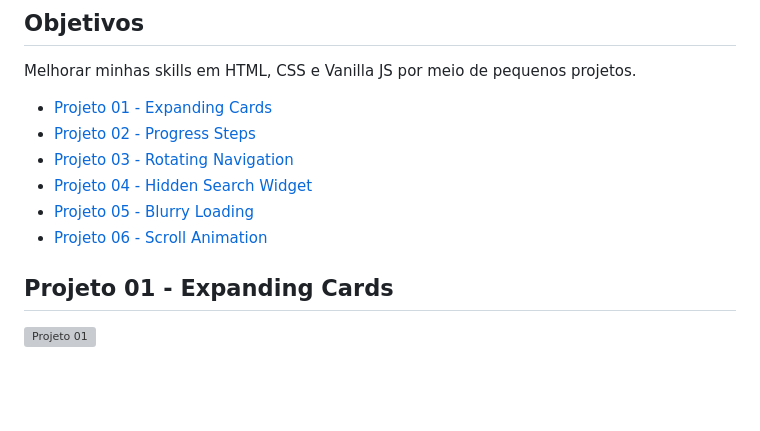
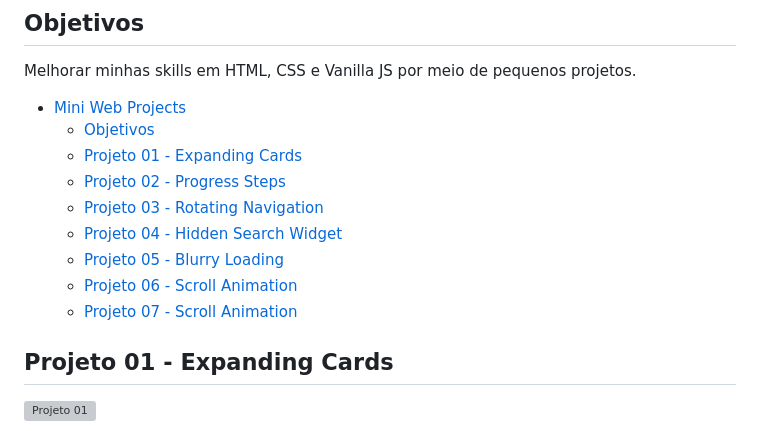
Before and after one commit to 1gjunior/mini-web-projects, a Markdown page: README.md, the part around the change printed below. Rendered like a GitHub page; blank space fills up the shorter version; grey boxes are pictures that could not be loaded.

Commit message:
added project 07

```diff
--- a/README.md
+++ b/README.md
@@ -6,12 +6,15 @@ Mini projetos web utilizando apenas HTML, CSS E Vanilla JS
 
 Melhorar minhas skills em HTML, CSS e Vanilla JS por meio de pequenos projetos.
 
-- [Projeto 01 - Expanding Cards](#id01)
-- [Projeto 02 - Progress Steps](#id02)
-- [Projeto 03 - Rotating Navigation](#id03)
-- [Projeto 04 - Hidden Search Widget](#id04)
-- [Projeto 05 - Blurry Loading](#id05)
-- [Projeto 06 - Scroll Animation](#id06)
+- [Mini Web Projects](#mini-web-projects)
+  - [Objetivos](#objetivos)
+  - [Projeto 01 - Expanding Cards <a name="id01"></a>](#projeto-01---expanding-cards-)
+  - [Projeto 02 - Progress Steps <a name="id02"></a>](#projeto-02---progress-steps-)
+  - [Projeto 03 - Rotating Navigation <a name="id03"></a>](#projeto-03---rotating-navigation-)
+  - [Projeto 04 - Hidden Search Widget <a name="id04"></a>](#projeto-04---hidden-search-widget-)
+  - [Projeto 05 - Blurry Loading <a name="id05"></a>](#projeto-05---blurry-loading-)
+  - [Projeto 06 - Scroll Animation <a name="id06"></a>](#projeto-06---scroll-animation-)
+  - [Projeto 07 - Scroll Animation <a name="id07"></a>](#projeto-07---scroll-animation-)
 
 ## Projeto 01 - Expanding Cards <a name="id01"></a>
 
```
Also changed, not shown: other parts of README.md (+4 -0 lines), split-landing-page/assets/ps.jpg (added), split-landing-page/assets/xbox.jpg (added), 4 other files.
